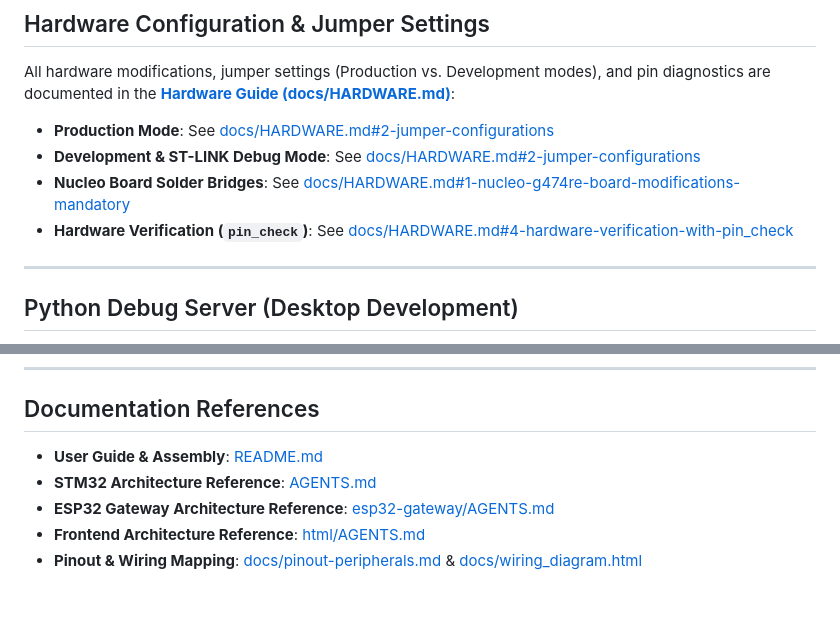
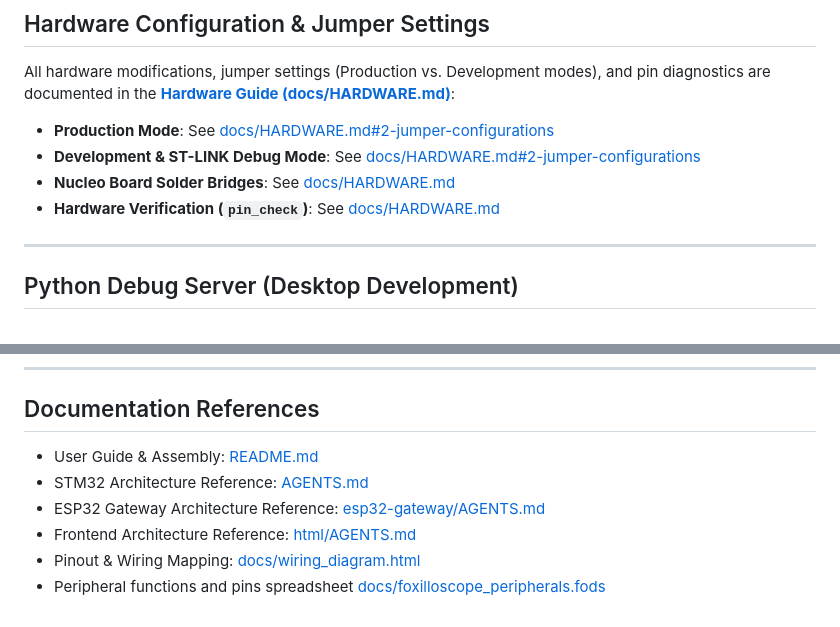
Before and after one commit to elmot/FoxilloScope, a Markdown page: DEVELOPMENT.md, 2 parts joined by grey strips. Drawn GitHub-style.

Commit message:
[wip]Docs update

```diff
--- a/DEVELOPMENT.md
+++ b/DEVELOPMENT.md
@@ -34,8 +34,8 @@ The project is split into three main software components:
 All hardware modifications, jumper settings (Production vs. Development modes), and pin diagnostics are documented in the **[Hardware Guide (docs/HARDWARE.md)](docs/HARDWARE.md)**:
 - **Production Mode**: See [docs/HARDWARE.md#2-jumper-configurations](docs/HARDWARE.md#2-jumper-configurations)
 - **Development & ST-LINK Debug Mode**: See [docs/HARDWARE.md#2-jumper-configurations](docs/HARDWARE.md#2-jumper-configurations)
-- **Nucleo Board Solder Bridges**: See [docs/HARDWARE.md#1-nucleo-g474re-board-modifications-mandatory](docs/HARDWARE.md#1-nucleo-g474re-board-modifications-mandatory)
-- **Hardware Verification (`pin_check`)**: See [docs/HARDWARE.md#4-hardware-verification-with-pin_check](docs/HARDWARE.md#4-hardware-verification-with-pin_check)
+- **Nucleo Board Solder Bridges**: See [docs/HARDWARE.md](docs/HARDWARE.md#1-nucleo-g474re-board-modifications-mandatory)
+- **Hardware Verification (`pin_check`)**: See [docs/HARDWARE.md](docs/HARDWARE.md#4-hardware-verification-with-pin_check)
 
 ---
 
@@ -71,8 +71,9 @@ This bridges the STM32's USB Virtual COM port (LPUART1) directly to a local WebS
 
 ## Documentation References
 
-- **User Guide & Assembly**: [README.md](README.md)
-- **STM32 Architecture Reference**: [AGENTS.md](AGENTS.md)
-- **ESP32 Gateway Architecture Reference**: [esp32-gateway/AGENTS.md](esp32-gateway/AGENTS.md)
-- **Frontend Architecture Reference**: [html/AGENTS.md](html/AGENTS.md)
-- **Pinout & Wiring Mapping**: [docs/pinout-peripherals.md](docs/pinout-peripherals.md) & [docs/wiring_diagram.html](docs/wiring_diagram.html)
+- User Guide & Assembly: [README.md](README.md)
+- STM32 Architecture Reference: [AGENTS.md](AGENTS.md)
+- ESP32 Gateway Architecture Reference: [esp32-gateway/AGENTS.md](esp32-gateway/AGENTS.md)
+- Frontend Architecture Reference: [html/AGENTS.md](html/AGENTS.md)
+- Pinout & Wiring Mapping: [docs/wiring_diagram.html](docs/wiring_diagram.html)
+- Peripheral functions and pins spreadsheet [docs/foxilloscope_peripherals.fods](docs/foxilloscope_peripherals.fods)
```
